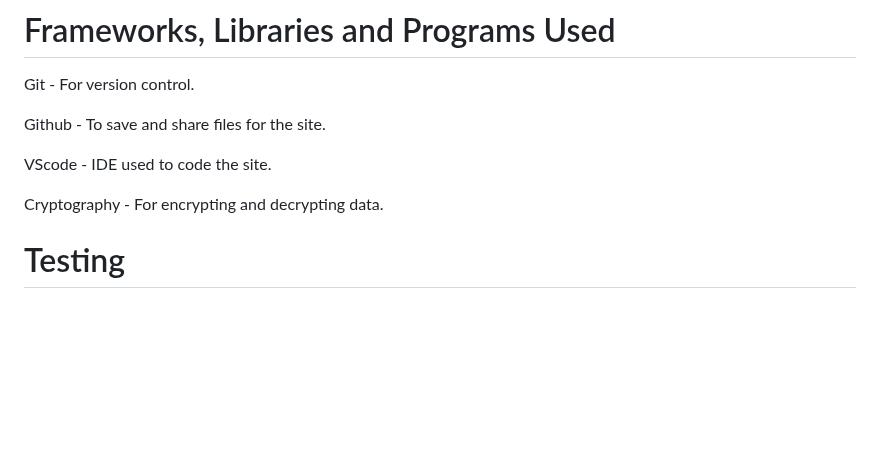
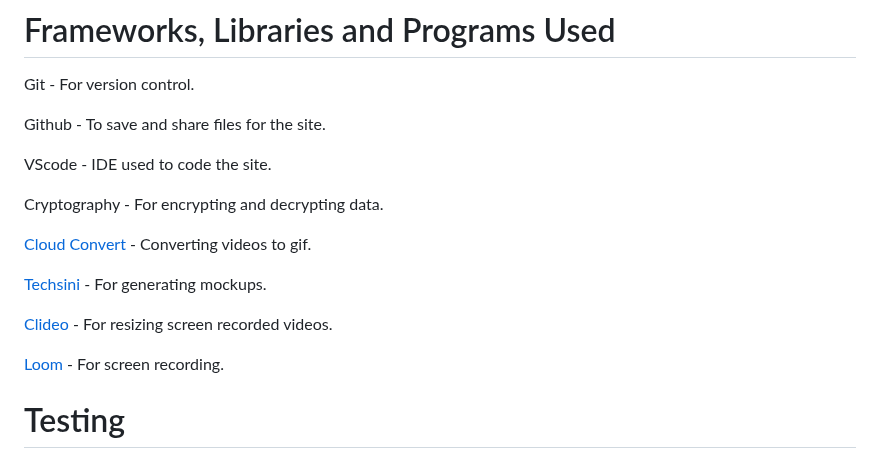
Before and after one commit to jflets/LockBox, a Markdown page: README.md, the part around the change. GitHub-like rendering; blank space fills up the shorter version.

Commit message:
Add further content to programs in README.md

```diff
--- a/README.md
+++ b/README.md
@@ -114,6 +114,14 @@ VScode - IDE used to code the site.
 
 Cryptography - For encrypting and decrypting data.
 
+[Cloud Convert](https://cloudconvert.com) - Converting videos to gif.
+
+[Techsini](https://techsini.com) - For generating mockups.
+
+[Clideo](https://clideo.com/resize-video) - For resizing screen recorded videos.
+
+[Loom](https://www.loom.com) - For screen recording.
+
 # Testing
 
 ## Validator Testing
```
